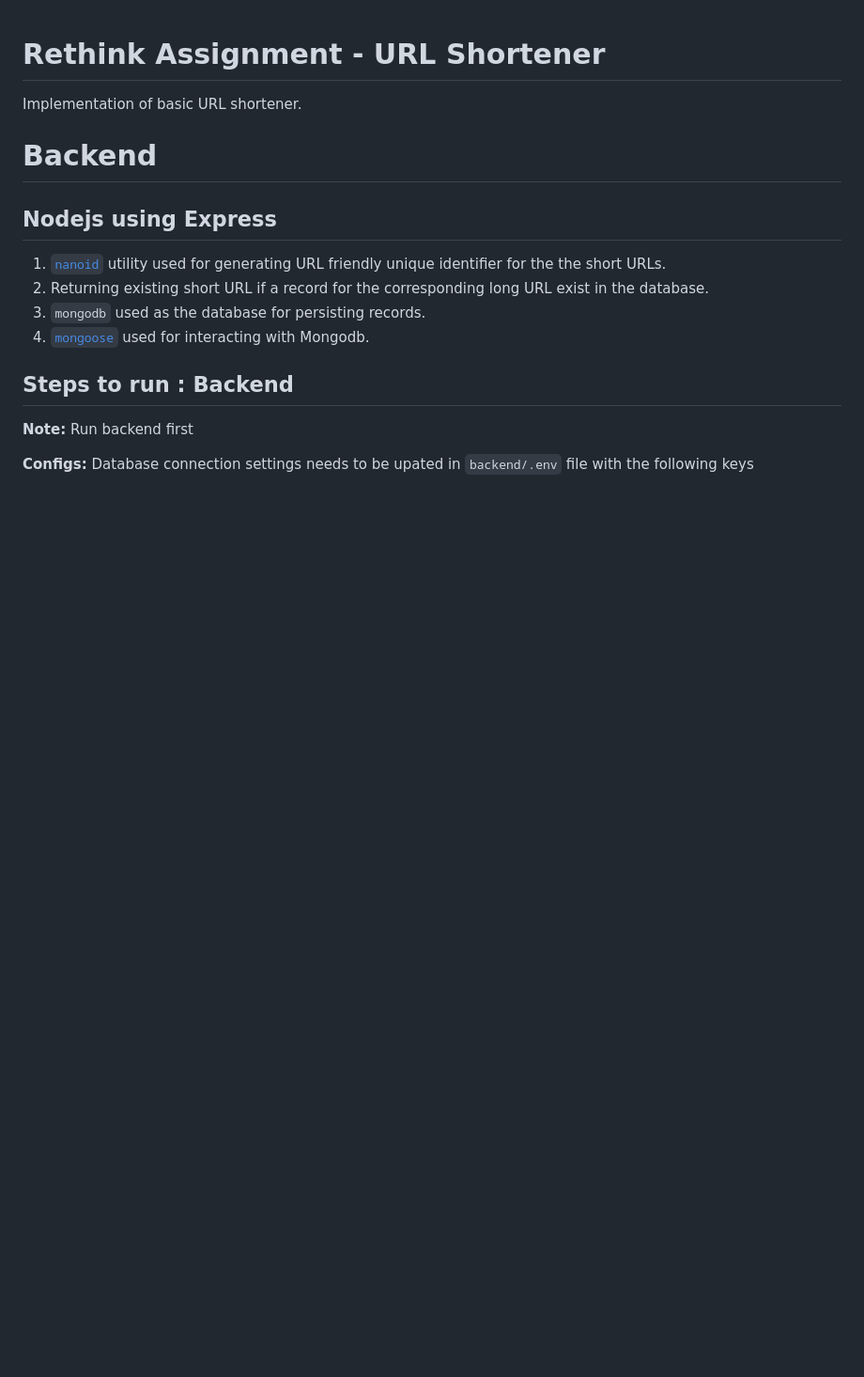
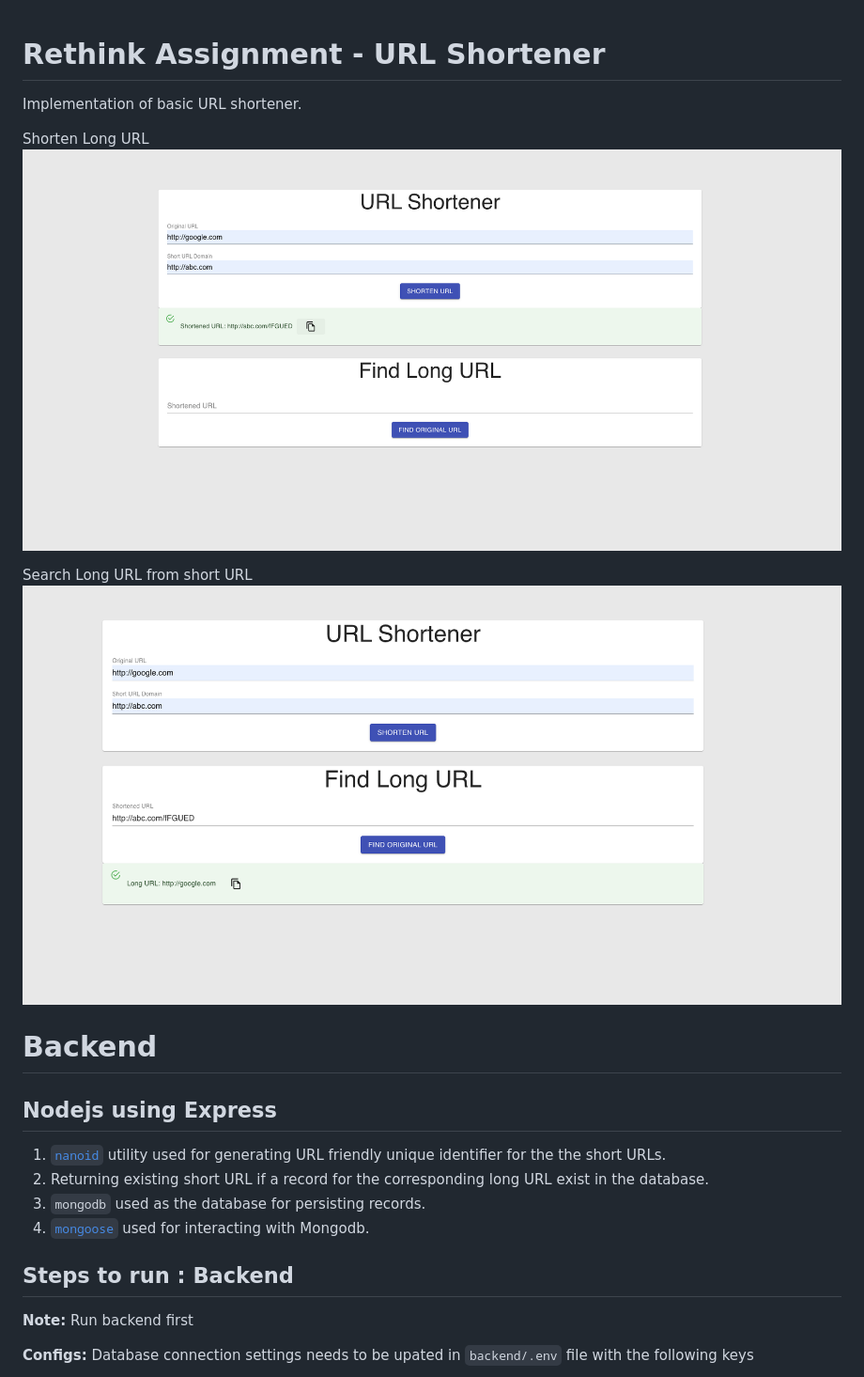
Before and after one commit to alokg1019/rethink-url-shortener, a Markdown page: README.md, the part around the change. Shown: that part at 94% size. Rendered like a GitHub page; pictures changed too: find_long_url.png (added), url_shorten.png (added); blank space fills up the shorter version.

Commit message:
adding screenshots

```diff
--- a/README.md
+++ b/README.md
@@ -2,6 +2,14 @@
 # Rethink Assignment - URL Shortener
 
 Implementation of basic URL shortener.
+
+
+Shorten Long URL
+![url shortener](url_shorten.png)
+
+Search Long URL from short URL
+![find long url](find_long_url.png)
+
 
 # Backend
 
```
